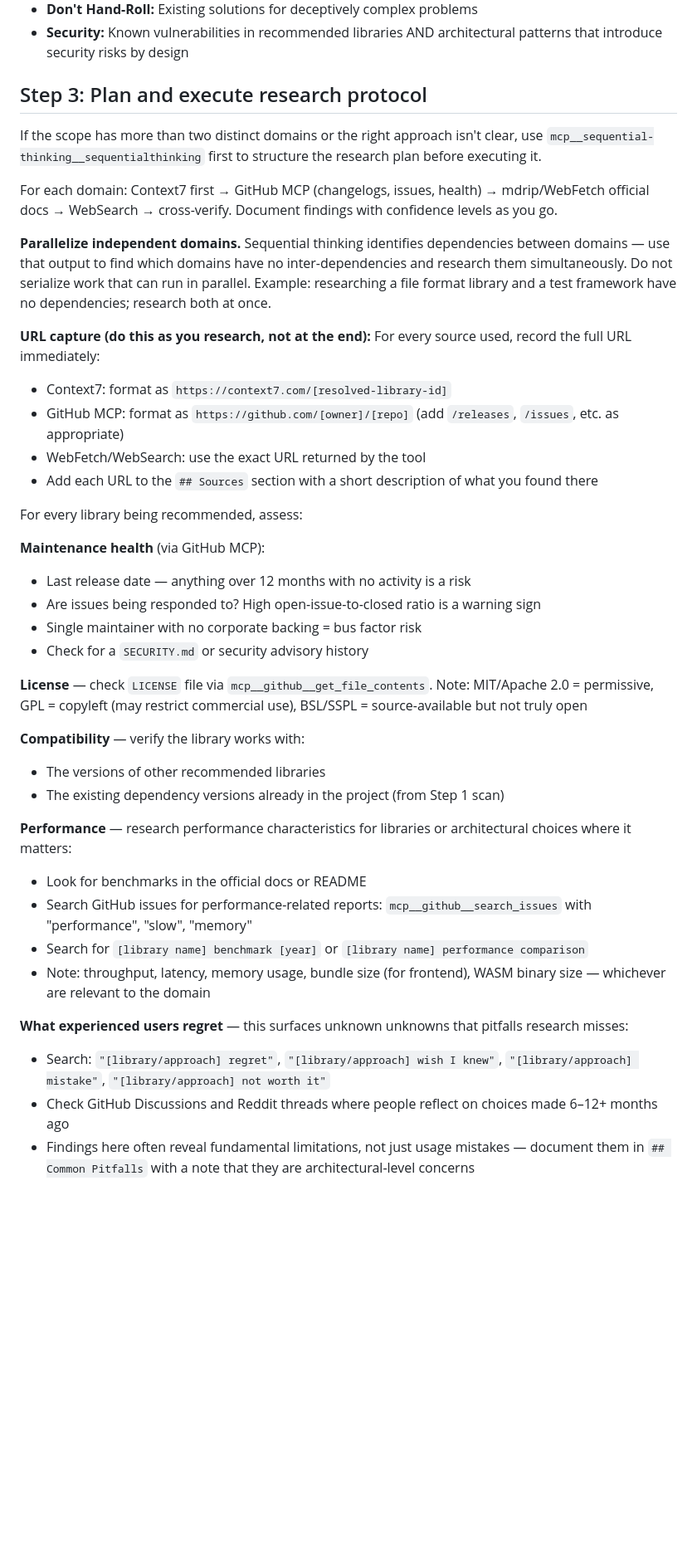
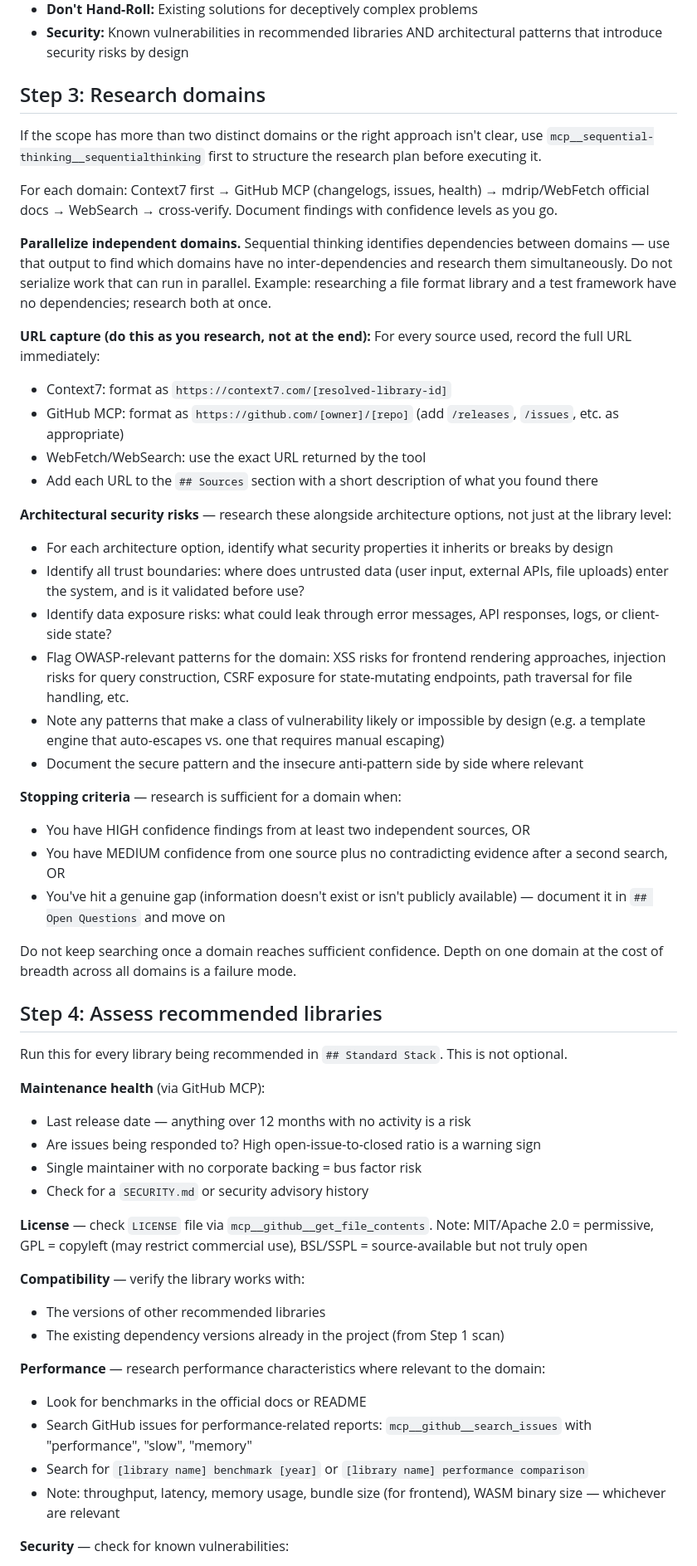
Before and after one commit to codeinaire/rust-image-tools, a Markdown page: .claude/agents/researcher.md, the part around one of its changes. Shown at 83% size. GitHub-like rendering; blank space fills up the shorter version.

```diff
--- a/.claude/agents/researcher.md
+++ b/.claude/agents/researcher.md
@@ -222,7 +240,7 @@ Then identify what needs researching:
 - **Don't Hand-Roll:** Existing solutions for deceptively complex problems
 - **Security:** Known vulnerabilities in recommended libraries AND architectural patterns that introduce security risks by design
 
-## Step 3: Plan and execute research protocol
+## Step 3: Research domains
 
 If the scope has more than two distinct domains or the right approach isn't clear, use `mcp__sequential-thinking__sequentialthinking` first to structure the research plan before executing it.
 
@@ -231,14 +249,35 @@ For each domain: Context7 first → GitHub MCP (changelogs, issues, health) →
 **Parallelize independent domains.** Sequential thinking identifies dependencies between domains — use that output to find which domains have no inter-dependencies and research them simultaneously. Do not serialize work that can run in parallel. Example: researching a file format library and a test framework have no dependencies; research both at once.
 
 **URL capture (do this as you research, not at the end):** For every source used, record the full URL immediately:
+
 - Context7: format as `https://context7.com/[resolved-library-id]`
 - GitHub MCP: format as `https://github.com/[owner]/[repo]` (add `/releases`, `/issues`, etc. as appropriate)
 - WebFetch/WebSearch: use the exact URL returned by the tool
 - Add each URL to the `## Sources` section with a short description of what you found there
 
-For every library being recommended, assess:
+**Architectural security risks** — research these alongside architecture options, not just at the library level:
+
+- For each architecture option, identify what security properties it inherits or breaks by design
+- Identify all trust boundaries: where does untrusted data (user input, external APIs, file uploads) enter the system, and is it validated before use?
+- Identify data exposure risks: what could leak through error messages, API responses, logs, or client-side state?
+- Flag OWASP-relevant patterns for the domain: XSS risks for frontend rendering approaches, injection risks for query construction, CSRF exposure for state-mutating endpoints, path traversal for file handling, etc.
+- Note any patterns that make a class of vulnerability likely or impossible by design (e.g. a template engine that auto-escapes vs. one that requires manual escaping)
+- Document the secure pattern and the insecure anti-pattern side by side where relevant
+
+**Stopping criteria** — research is sufficient for a domain when:
+
+- You have HIGH confidence findings from at least two independent sources, OR
+- You have MEDIUM confidence from one source plus no contradicting evidence after a second search, OR
+- You've hit a genuine gap (information doesn't exist or isn't publicly available) — document it in `## Open Questions` and move on
+
+Do not keep searching once a domain reaches sufficient confidence. Depth on one domain at the cost of breadth across all domains is a failure mode.
+
+## Step 4: Assess recommended libraries
+
+Run this for every library being recommended in `## Standard Stack`. This is not optional.
 
 **Maintenance health** (via GitHub MCP):
+
 - Last release date — anything over 12 months with no activity is a risk
 - Are issues being responded to? High open-issue-to-closed ratio is a warning sign
 - Single maintainer with no corporate backing = bus factor risk
@@ -247,17 +286,16 @@ For every library being recommended, assess:
 **License** — check `LICENSE` file via `mcp__github__get_file_contents`. Note: MIT/Apache 2.0 = permissive, GPL = copyleft (may restrict commercial use), BSL/SSPL = source-available but not truly open
 
 **Compatibility** — verify the library works with:
+
 - The versions of other recommended libraries
 - The existing dependency versions already in the project (from Step 1 scan)
 
-**Performance** — research performance characteristics for libraries or architectural choices where it matters:
+**Performance** — research performance characteristics where relevant to the domain:
+
 - Look for benchmarks in the official docs or README
 - Search GitHub issues for performance-related reports: `mcp__github__search_issues` with "performance", "slow", "memory"
 - Search for `[library name] benchmark [year]` or `[library name] performance comparison`
-- Note: throughput, latency, memory usage, bundle size (for frontend), WASM binary size — whichever are relevant to the domain
+- Note: throughput, latency, memory usage, bundle size (for frontend), WASM binary size — whichever are relevant
 
-**What experienced users regret** — this surfaces unknown unknowns that pitfalls research misses:
-- Search: `"[library/approach] regret"`, `"[library/approach] wish I knew"`, `"[library/approach] mistake"`, `"[library/approach] not worth it"`
-- Check GitHub Discussions and Reddit threads where people reflect on choices made 6–12+ months ago
-- Findings here often reveal fundamental limitations, not just usage mistakes — document them in `## Common Pitfalls` with a note that they are architectural-level concerns
+**Security** — check for known vulnerabilities:
 
```
Also changed, not shown: other parts of .claude/agents/researcher.md (+118 -94 lines).
